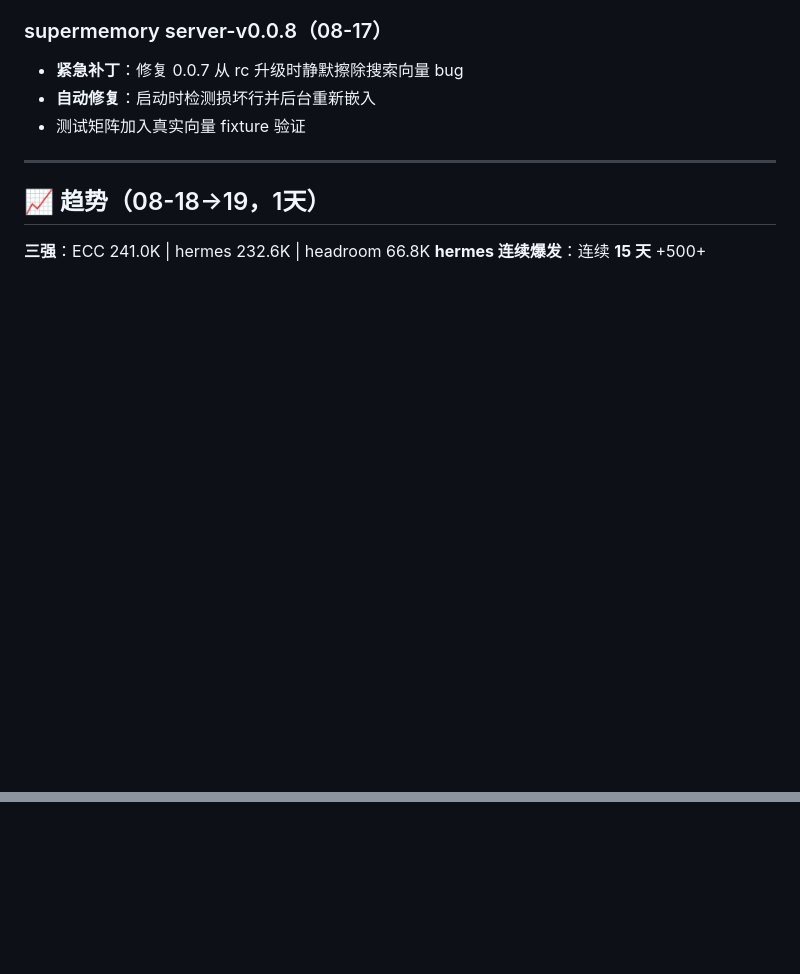
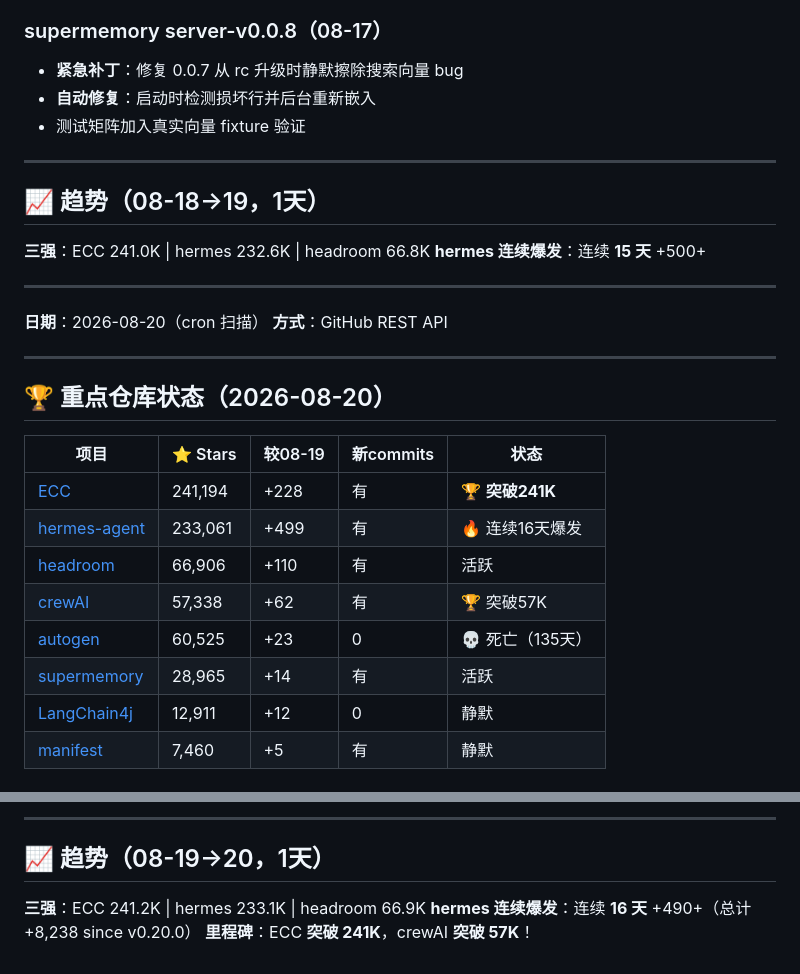
Before and after one commit to superMelo/nezha, a Markdown page: CHANGELOG-WATCH.md, 2 parts joined by grey strips. GitHub-like rendering; folded sections open; blank space fills up the shorter version.

Commit message:
scan: 2026-08-20 ECC 241.2K, hermes 233.1K 16days+, TasteForge multimodal skill

```diff
--- a/CHANGELOG-WATCH.md
+++ b/CHANGELOG-WATCH.md
@@ -3625,3 +3625,24 @@ usqlite 0.32.1→0.40.1
 
 **三强**：ECC 241.0K | hermes 232.6K | headroom 66.8K
 **hermes 连续爆发**：连续 **15 天** +500+
+
+---
+
+**日期**：2026-08-20（cron 扫描）
+**方式**：GitHub REST API
+
+---
+
+## 🏆 重点仓库状态（2026-08-20）
+
+| 项目 | ⭐ Stars | 较08-19 | 新commits | 状态 |
+|------|---------|---------|-----------|------|
+| [ECC](https://github.com/affaan-m/ECC) | 241,194 | +228 | 有 | 🏆 **突破241K** |
+| [hermes-agent](https://github.com/NousResearch/hermes-agent) | 233,061 | +499 | 有 | 🔥 连续16天爆发 |
+| [headroom](https://github.com/chopratejas/headroom) | 66,906 | +110 | 有 | 活跃 |
+| [crewAI](https://github.com/joaomdmoura/crewAI) | 57,338 | +62 | 有 | 🏆 突破57K |
+| [autogen](https://github.com/microsoft/autogen) | 60,525 | +23 | 0 | 💀 死亡（135天） |
+| [supermemory](https://github.com/supermemoryai/supermemory) | 28,965 | +14 | 有 | 活跃 |
+| [LangChain4j](https://github.com/langchain4j/langchain4j) | 12,911 | +12 | 0 | 静默 |
+| [manifest](https://github.com/mnfst/manifest) | 7,460 | +5 | 有 | 静默 |
+
@@ -3627,0 +3666,7 @@ usqlite 0.32.1→0.40.1
+---
+
+## 📈 趋势（08-19→20，1天）
+
+**三强**：ECC 241.2K | hermes 233.1K | headroom 66.9K
+**hermes 连续爆发**：连续 **16 天** +490+（总计 +8,238 since v0.20.0）
+**里程碑**：ECC **突破 241K**，crewAI **突破 57K**！
```
Also changed, not shown: other parts of CHANGELOG-WATCH.md (+17 -0 lines).
